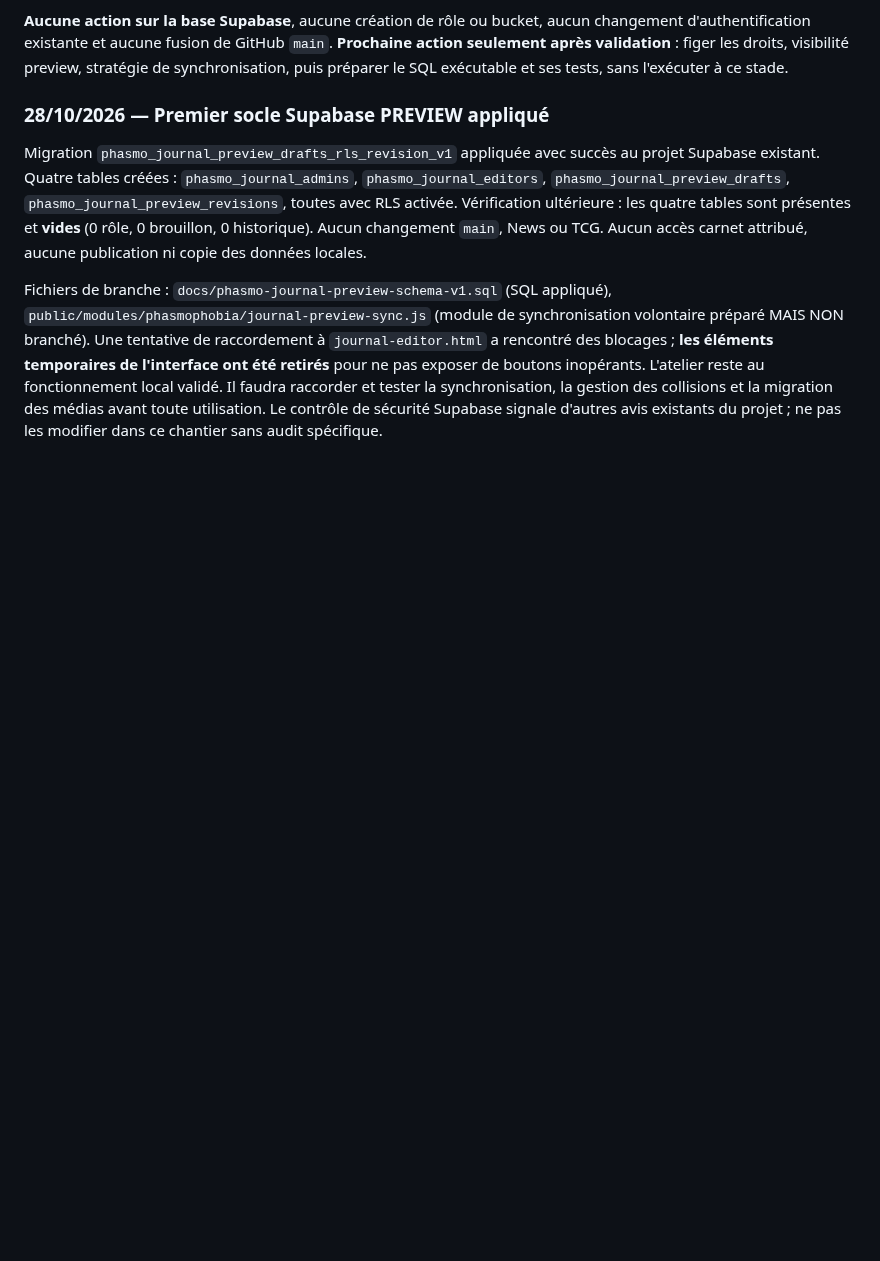
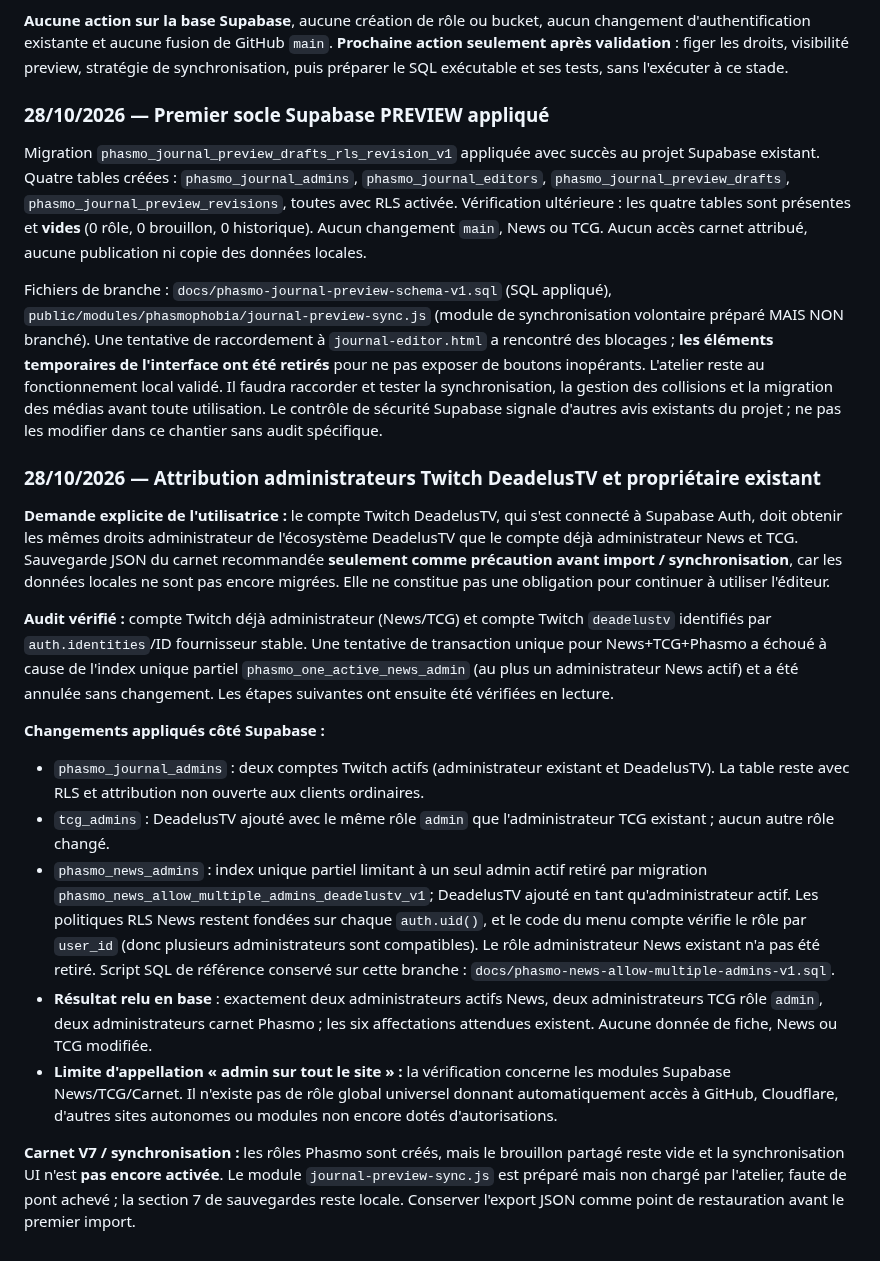
Before and after one commit to DeadelusTV/deadelusTV, a Markdown page: docs/phasmo-journal-suivi.md, the part around the change. GitHub-like rendering; blank space fills up the shorter version.

Commit message:
docs(phasmo): consigner deux admins News/TCG/Journal et sauvegarde avant migration

```diff
--- a/docs/phasmo-journal-suivi.md
+++ b/docs/phasmo-journal-suivi.md
@@ -593,3 +593,19 @@ Décision : la rubrique **News devient un chantier prioritaire**, après validat
 Migration `phasmo_journal_preview_drafts_rls_revision_v1` appliquée avec succès au projet Supabase existant. Quatre tables créées : `phasmo_journal_admins`, `phasmo_journal_editors`, `phasmo_journal_preview_drafts`, `phasmo_journal_preview_revisions`, toutes avec RLS activée. Vérification ultérieure : les quatre tables sont présentes et **vides** (0 rôle, 0 brouillon, 0 historique). Aucun changement `main`, News ou TCG. Aucun accès carnet attribué, aucune publication ni copie des données locales.
 
 Fichiers de branche : `docs/phasmo-journal-preview-schema-v1.sql` (SQL appliqué), `public/modules/phasmophobia/journal-preview-sync.js` (module de synchronisation volontaire préparé MAIS NON branché). Une tentative de raccordement à `journal-editor.html` a rencontré des blocages ; **les éléments temporaires de l'interface ont été retirés** pour ne pas exposer de boutons inopérants. L'atelier reste au fonctionnement local validé. Il faudra raccorder et tester la synchronisation, la gestion des collisions et la migration des médias avant toute utilisation. Le contrôle de sécurité Supabase signale d'autres avis existants du projet ; ne pas les modifier dans ce chantier sans audit spécifique.
+
+
+### 28/10/2026 — Attribution administrateurs Twitch DeadelusTV et propriétaire existant
+
+**Demande explicite de l'utilisatrice :** le compte Twitch DeadelusTV, qui s'est connecté à Supabase Auth, doit obtenir les mêmes droits administrateur de l'écosystème DeadelusTV que le compte déjà administrateur News et TCG. Sauvegarde JSON du carnet recommandée **seulement comme précaution avant import / synchronisation**, car les données locales ne sont pas encore migrées. Elle ne constitue pas une obligation pour continuer à utiliser l'éditeur.
+
+**Audit vérifié :** compte Twitch déjà administrateur (News/TCG) et compte Twitch `deadelustv` identifiés par `auth.identities`/ID fournisseur stable. Une tentative de transaction unique pour News+TCG+Phasmo a échoué à cause de l'index unique partiel `phasmo_one_active_news_admin` (au plus un administrateur News actif) et a été annulée sans changement. Les étapes suivantes ont ensuite été vérifiées en lecture.
+
+**Changements appliqués côté Supabase :**
+- `phasmo_journal_admins` : deux comptes Twitch actifs (administrateur existant et DeadelusTV). La table reste avec RLS et attribution non ouverte aux clients ordinaires.
+- `tcg_admins` : DeadelusTV ajouté avec le même rôle `admin` que l'administrateur TCG existant ; aucun autre rôle changé.
+- `phasmo_news_admins` : index unique partiel limitant à un seul admin actif retiré par migration `phasmo_news_allow_multiple_admins_deadelustv_v1`; DeadelusTV ajouté en tant qu'administrateur actif. Les politiques RLS News restent fondées sur chaque `auth.uid()`, et le code du menu compte vérifie le rôle par `user_id` (donc plusieurs administrateurs sont compatibles). Le rôle administrateur News existant n'a pas été retiré. Script SQL de référence conservé sur cette branche : `docs/phasmo-news-allow-multiple-admins-v1.sql`.
+- **Résultat relu en base** : exactement deux administrateurs actifs News, deux administrateurs TCG rôle `admin`, deux administrateurs carnet Phasmo ; les six affectations attendues existent. Aucune donnée de fiche, News ou TCG modifiée.
+- **Limite d'appellation « admin sur tout le site » :** la vérification concerne les modules Supabase News/TCG/Carnet. Il n'existe pas de rôle global universel donnant automatiquement accès à GitHub, Cloudflare, d'autres sites autonomes ou modules non encore dotés d'autorisations.
+
+**Carnet V7 / synchronisation :** les rôles Phasmo sont créés, mais le brouillon partagé reste vide et la synchronisation UI n'est **pas encore activée**. Le module `journal-preview-sync.js` est préparé mais non chargé par l'atelier, faute de pont achevé ; la section 7 de sauvegardes reste locale. Conserver l'export JSON comme point de restauration avant le premier import.
```
